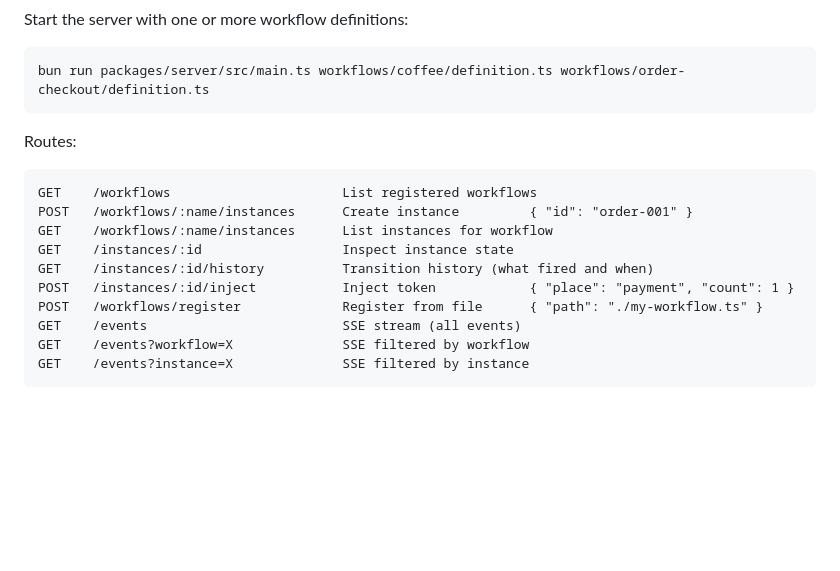
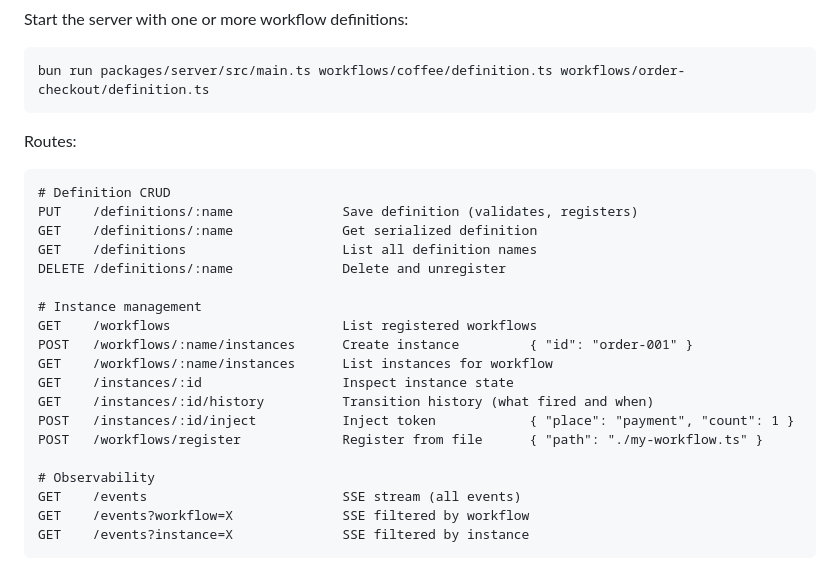
Before and after one commit to joshuaisaact/petri-flow, a Markdown page: README.md, the part around the change. Drawn GitHub-style; blank space fills up the shorter version.

Commit message:
Add definition CRUD routes to README

````diff
--- a/README.md
+++ b/README.md
@@ -232,6 +232,13 @@ bun run packages/server/src/main.ts workflows/coffee/definition.ts workflows/ord
 Routes:
 
 ```
+# Definition CRUD
+PUT    /definitions/:name              Save definition (validates, registers)
+GET    /definitions/:name              Get serialized definition
+GET    /definitions                    List all definition names
+DELETE /definitions/:name              Delete and unregister
+
+# Instance management
 GET    /workflows                      List registered workflows
 POST   /workflows/:name/instances      Create instance         { "id": "order-001" }
 GET    /workflows/:name/instances      List instances for workflow
@@ -239,6 +246,8 @@ GET    /instances/:id                  Inspect instance state
 GET    /instances/:id/history          Transition history (what fired and when)
 POST   /instances/:id/inject           Inject token            { "place": "payment", "count": 1 }
 POST   /workflows/register             Register from file      { "path": "./my-workflow.ts" }
+
+# Observability
 GET    /events                         SSE stream (all events)
 GET    /events?workflow=X              SSE filtered by workflow
 GET    /events?instance=X              SSE filtered by instance
````
